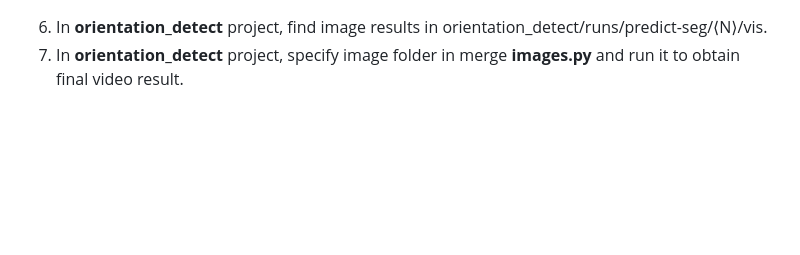
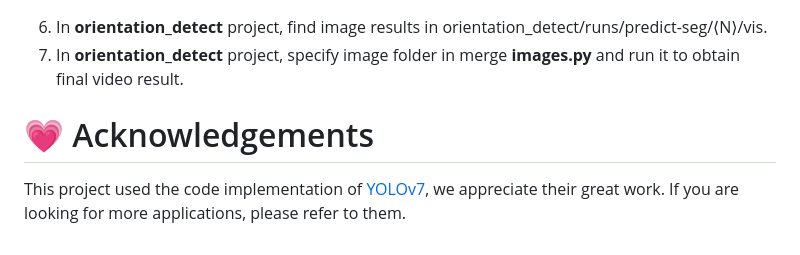
Before and after one commit to zinuoli/Poker_Detection, a Markdown page: README.md, the part around the change. GitHub-like rendering; blank space fills up the shorter version.

````diff
--- a/README.md
+++ b/README.md
@@ -46,3 +46,6 @@ python -u segment/predict.py -–weights orientation_detection.pt -–source ⟨
 ```
 6. In **orientation_detect** project, find image results in orientation_detect/runs/predict-seg/⟨N⟩/vis.
 7. In **orientation_detect** project, specify image folder in merge **images.py** and run it to obtain final video result.
+
+# 💗 Acknowledgements
+This project used the code implementation of <a href="https://github.com/WongKinYiu/yolov7">YOLOv7</a>, we appreciate their great work. If you are looking for more applications, please refer to them.
````
